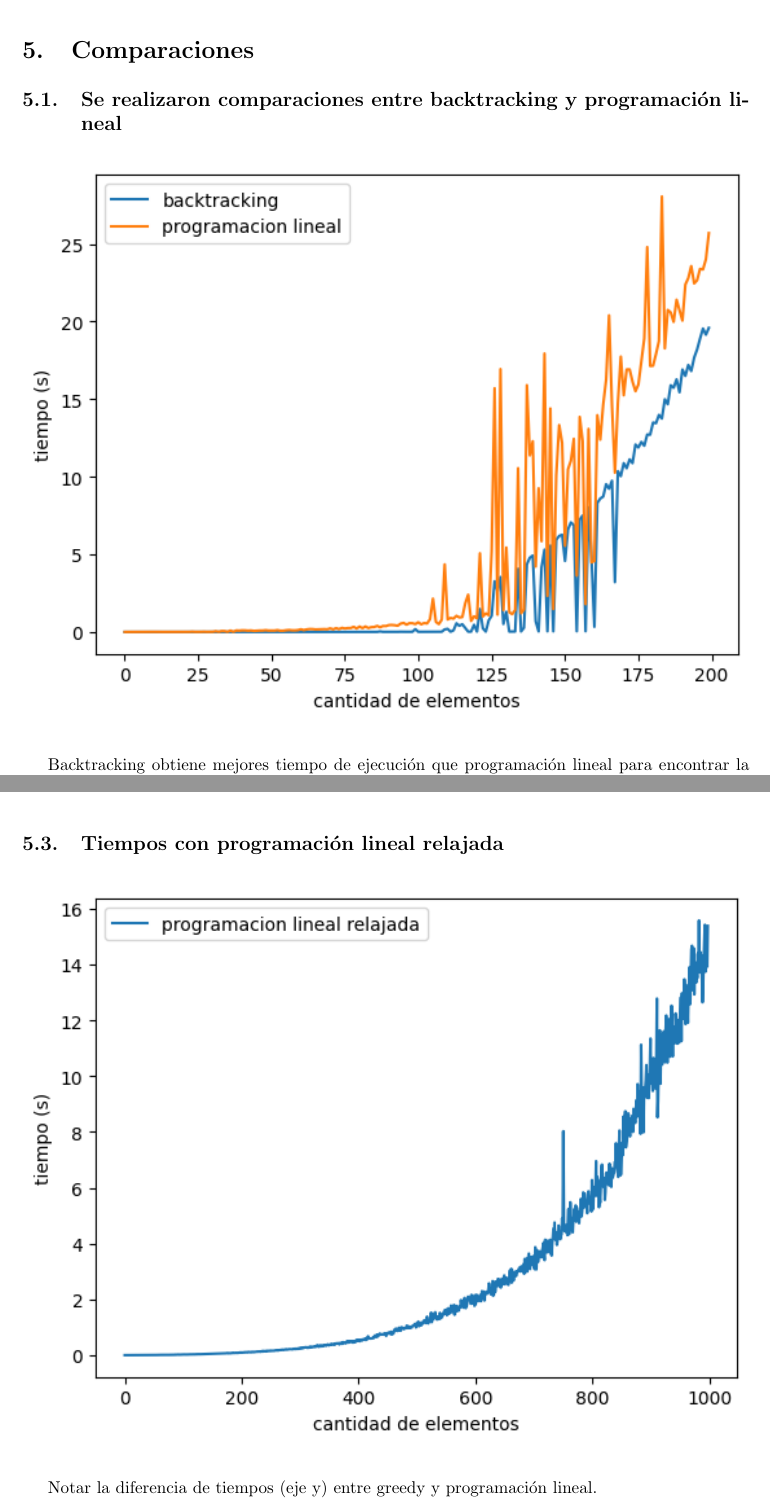
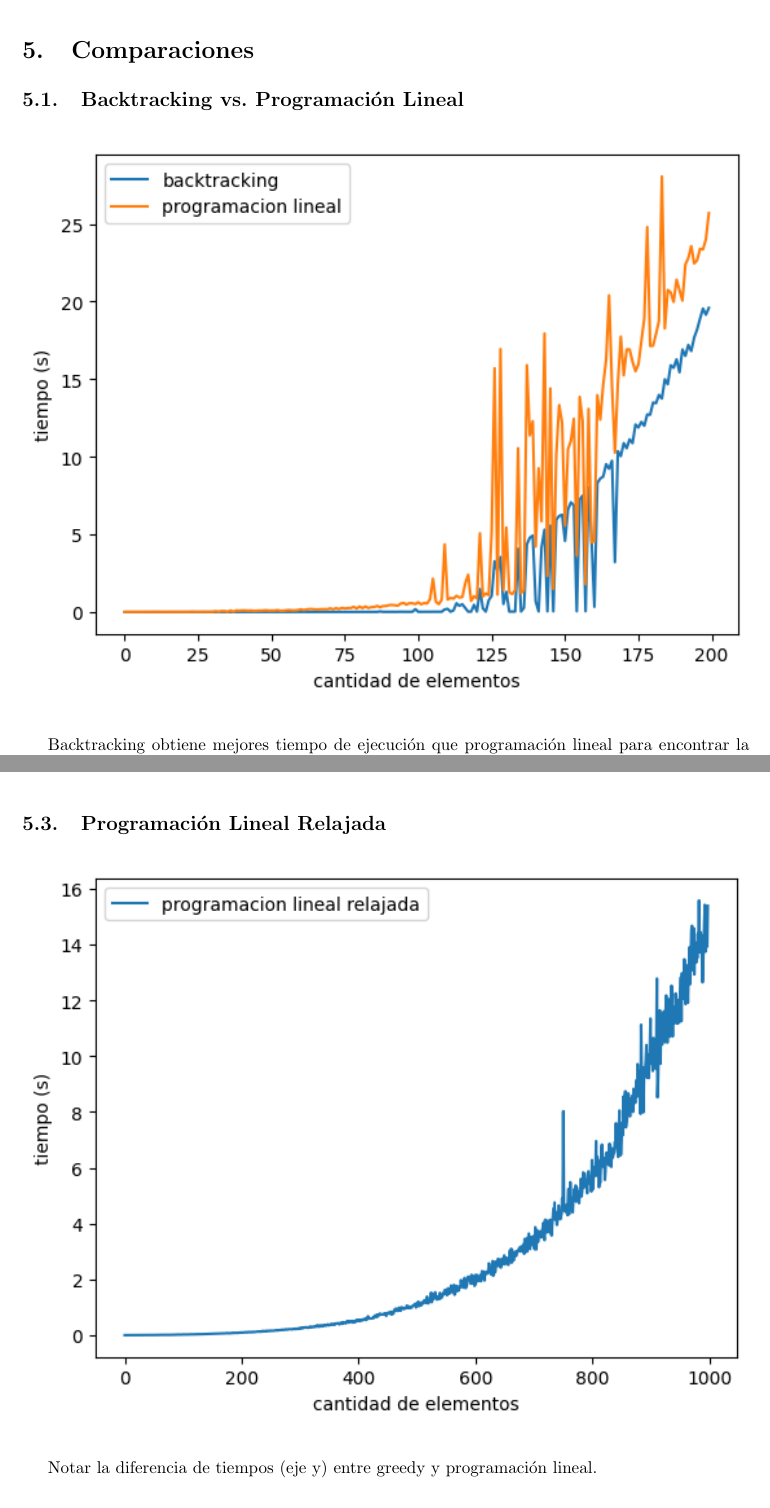
Before and after one commit to tda-juanes/tp3, a LaTeX document (informe/main.tex, which reads informe/tex/graficos.tex): two parts of pages 6 and 8 of 9, joined at a grey line, cut so that both start at the same text. Compiled offline with pdfLaTeX.

Commit message:
fix compilation issues

```diff
--- a/informe/tex/graficos.tex
+++ b/informe/tex/graficos.tex
@@ -1,13 +1,14 @@
 \section{Comparaciones}
 
-\subsection{Se realizaron comparaciones entre backtracking y programación lineal}
+\subsection{Backtracking vs. Programación Lineal}
 
 \begin{figure}[H]
     \centering
     \includegraphics[width=1\textwidth]{img/backvslp.png}
 \end{figure}
 
-Backtracking obtiene mejores tiempo de ejecución que programación lineal para encontrar la solución óptima.
+Backtracking obtiene mejores tiempo de ejecución que programación lineal para
+encontrar la solución óptima.
 
 \subsection{Tiempos con algorimo greedy}
 
@@ -16,7 +17,7 @@ Backtracking obtiene mejores tiempo de ejecución que programación lineal para
     \includegraphics[width=1\textwidth]{img/greedy.png}
 \end{figure}
 
-\subsection{Tiempos con programación lineal relajada}
+\subsection{Programación Lineal Relajada}
 
 \begin{figure}[H]
     \centering
```
Also changed, not shown: informe/code/greedy.py (+0 -3 lines).
